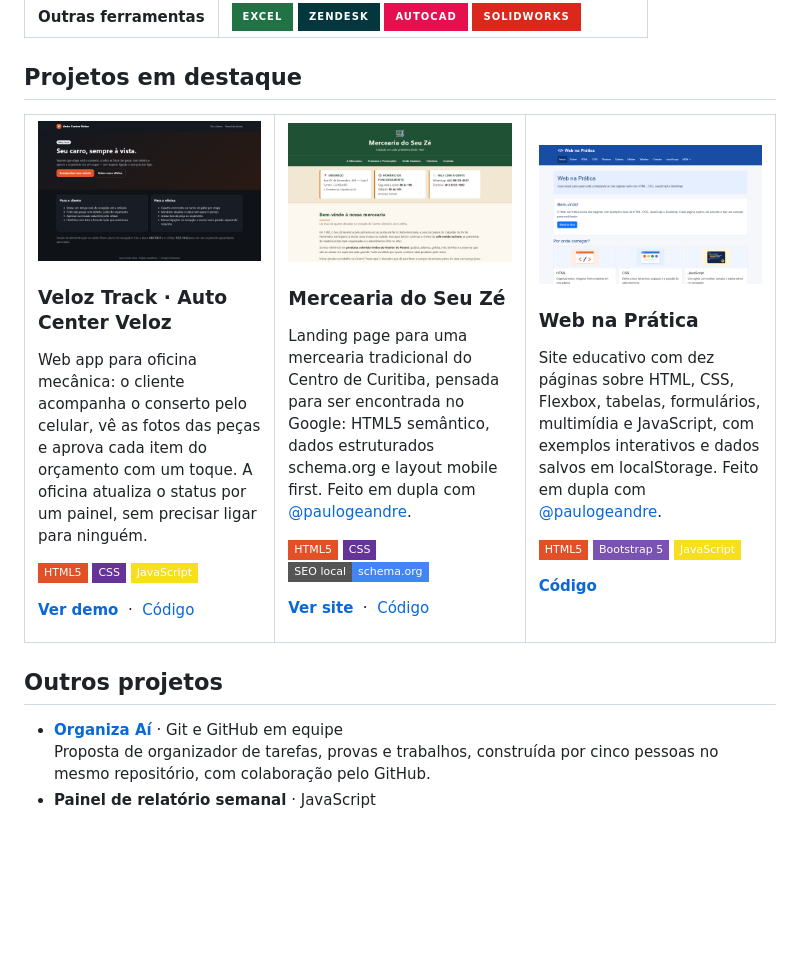
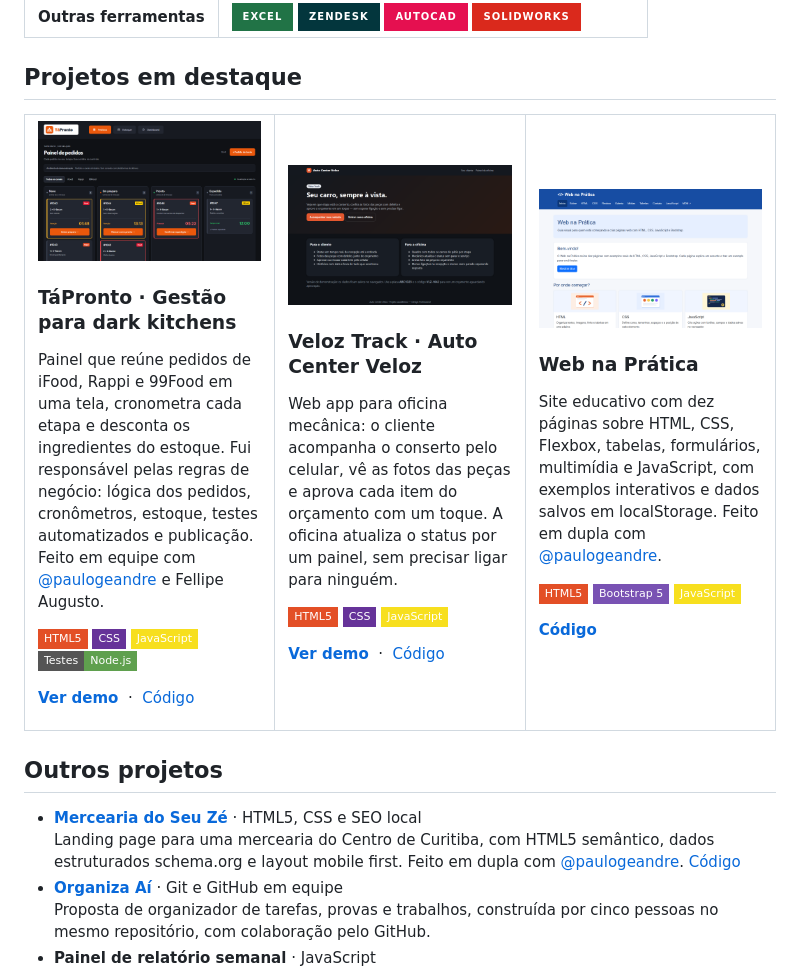
Before and after one commit to rennanjackowski/rennanjackowski, a Markdown page: README.md, the part around the change. Drawn GitHub-style; pictures changed too: assets/mercearia-seu-ze.png (deleted), assets/tapronto.png (added); badges without logos; blank space fills up the shorter version.

Commit message:
Destaca o TáPronto nos projetos do perfil

```diff
--- a/README.md
+++ b/README.md
@@ -43,6 +43,18 @@ Desenvolvo com a visão de quem conhece a operação por dentro: entendo o probl
 <table>
   <tr>
     <td width="33%" valign="top">
+      <a href="https://paulogeandre.github.io/T-pronto/"><img src="assets/tapronto.png" alt="Painel de pedidos do TáPronto"></a>
+      <h3>TáPronto · Gestão para dark kitchens</h3>
+      <p>Painel que reúne pedidos de iFood, Rappi e 99Food em uma tela, cronometra cada etapa e desconta os ingredientes do estoque. Fui responsável pelas regras de negócio: lógica dos pedidos, cronômetros, estoque, testes automatizados e publicação. Feito em equipe com <a href="https://github.com/paulogeandre">@paulogeandre</a> e Fellipe Augusto.</p>
+      <p>
+        <img src="https://img.shields.io/badge/HTML5-E34F26?style=flat-square&logo=html5&logoColor=white" alt="HTML5">
+        <img src="https://img.shields.io/badge/CSS-663399?style=flat-square&logo=css&logoColor=white" alt="CSS">
+        <img src="https://img.shields.io/badge/JavaScript-F7DF1E?style=flat-square&logo=javascript&logoColor=black" alt="JavaScript">
+        <img src="https://img.shields.io/badge/Testes-Node.js-5FA04E?style=flat-square&logo=nodedotjs&logoColor=white" alt="Testes com Node.js">
+      </p>
+      <p><a href="https://paulogeandre.github.io/T-pronto/"><b>Ver demo</b></a> &nbsp;·&nbsp; <a href="https://github.com/paulogeandre/T-pronto">Código</a></p>
+    </td>
+    <td width="33%" valign="top">
       <a href="https://rennanjackowski.github.io/autocenter-veloz/"><img src="assets/autocenter-veloz.png" alt="Tela inicial do Veloz Track"></a>
       <h3>Veloz Track · Auto Center Veloz</h3>
       <p>Web app para oficina mecânica: o cliente acompanha o conserto pelo celular, vê as fotos das peças e aprova cada item do orçamento com um toque. A oficina atualiza o status por um painel, sem precisar ligar para ninguém.</p>
@@ -52,17 +64,6 @@ Desenvolvo com a visão de quem conhece a operação por dentro: entendo o probl
         <img src="https://img.shields.io/badge/JavaScript-F7DF1E?style=flat-square&logo=javascript&logoColor=black" alt="JavaScript">
       </p>
       <p><a href="https://rennanjackowski.github.io/autocenter-veloz/"><b>Ver demo</b></a> &nbsp;·&nbsp; <a href="https://github.com/rennanjackowski/autocenter-veloz">Código</a></p>
-    </td>
-    <td width="33%" valign="top">
-      <a href="https://rennanjackowski.github.io/desafio-mercearia-seu-ze/"><img src="assets/mercearia-seu-ze.png" alt="Página da Mercearia do Seu Zé"></a>
-      <h3>Mercearia do Seu Zé</h3>
-      <p>Landing page para uma mercearia tradicional do Centro de Curitiba, pensada para ser encontrada no Google: HTML5 semântico, dados estruturados schema.org e layout mobile first. Feito em dupla com <a href="https://github.com/paulogeandre">@paulogeandre</a>.</p>
-      <p>
-        <img src="https://img.shields.io/badge/HTML5-E34F26?style=flat-square&logo=html5&logoColor=white" alt="HTML5">
-        <img src="https://img.shields.io/badge/CSS-663399?style=flat-square&logo=css&logoColor=white" alt="CSS">
-        <img src="https://img.shields.io/badge/SEO%20local-schema.org-4285F4?style=flat-square" alt="SEO local com schema.org">
-      </p>
-      <p><a href="https://rennanjackowski.github.io/desafio-mercearia-seu-ze/"><b>Ver site</b></a> &nbsp;·&nbsp; <a href="https://github.com/rennanjackowski/desafio-mercearia-seu-ze">Código</a></p>
     </td>
     <td width="33%" valign="top">
       <a href="https://github.com/rennanjackowski/Web-na-pratica"><img src="assets/web-na-pratica.png" alt="Página inicial do Web na Prática"></a>
@@ -80,6 +81,8 @@ Desenvolvo com a visão de quem conhece a operação por dentro: entendo o probl
 
 ## Outros projetos
 
+- **[Mercearia do Seu Zé](https://rennanjackowski.github.io/desafio-mercearia-seu-ze/)** · HTML5, CSS e SEO local
+  Landing page para uma mercearia do Centro de Curitiba, com HTML5 semântico, dados estruturados schema.org e layout mobile first. Feito em dupla com [@paulogeandre](https://github.com/paulogeandre). [Código](https://github.com/rennanjackowski/desafio-mercearia-seu-ze)
 - **[Organiza Aí](https://github.com/rennanjackowski/Grupo-8)** · Git e GitHub em equipe
   Proposta de organizador de tarefas, provas e trabalhos, construída por cinco pessoas no mesmo repositório, com colaboração pelo GitHub.
 - **Painel de relatório semanal** · JavaScript
```
